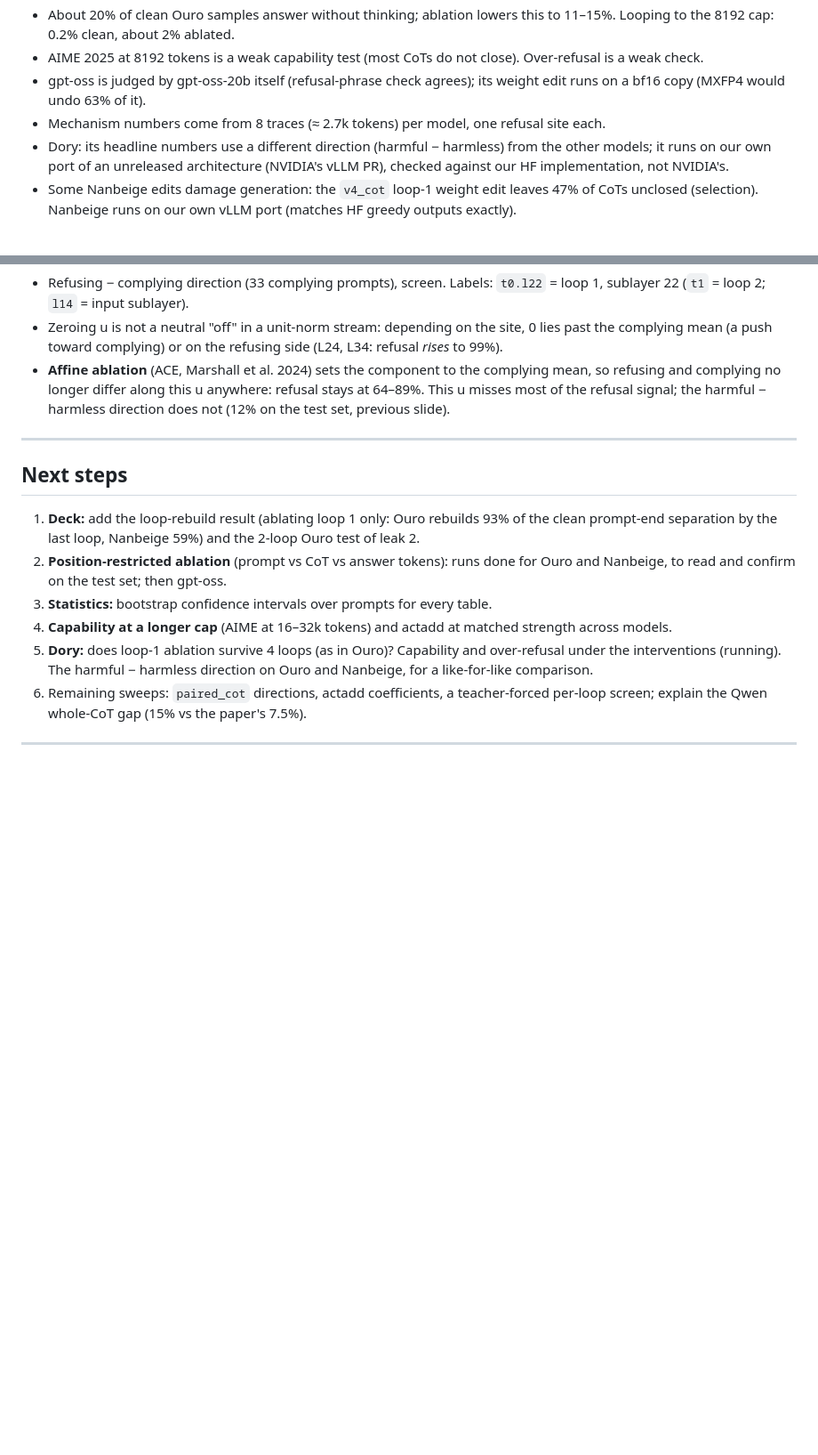
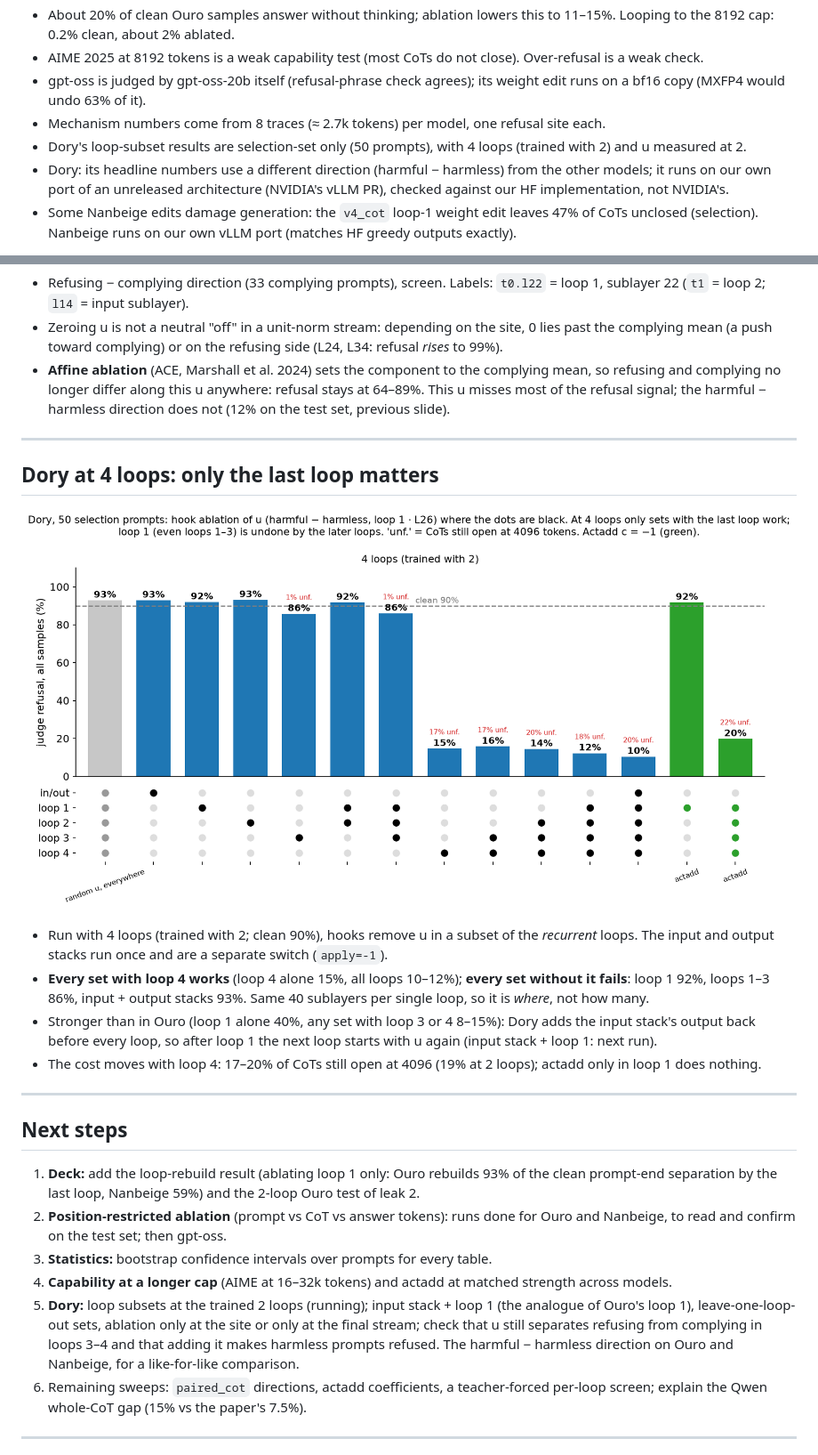
Before and after one commit to aamixsh/loop_steer, a Markdown page: docs/presentation.md, 2 parts joined by grey strips. Shown at 89% size. Rendered like a GitHub page; pictures changed too: docs/figures/dory_loops.png (added); blank space fills up the shorter version.

```diff
--- a/docs/presentation.md
+++ b/docs/presentation.md
@@ -370,6 +373,7 @@ Logit lens on clean traces (decode each loop's output directly):
 - gpt-oss is judged by gpt-oss-20b itself (refusal-phrase check agrees); its weight edit runs on a bf16 copy (MXFP4
   would undo 63% of it).
 - Mechanism numbers come from 8 traces (≈ 2.7k tokens) per model, one refusal site each.
+- Dory's loop-subset results are selection-set only (50 prompts), with 4 loops (trained with 2) and u measured at 2.
 - Dory: its headline numbers use a different direction (harmful − harmless) from the other models; it runs on our own
   port of an unreleased architecture (NVIDIA's vLLM PR), checked against our HF implementation, not NVIDIA's.
 - Some Nanbeige edits damage generation: the `v4_cot` loop-1 weight edit leaves 47% of CoTs unclosed (selection). Nanbeige
@@ -452,6 +456,20 @@ Logit lens on clean traces (decode each loop's output directly):
 
 ---
 
+## Dory at 4 loops: only the last loop matters
+
+![w:1150](figures/dory_loops.png)
+
+- Run with 4 loops (trained with 2; clean 90%), hooks remove u in a subset of the *recurrent* loops. The input and
+  output stacks run once and are a separate switch (`apply=-1`).
+- **Every set with loop 4 works** (loop 4 alone 15%, all loops 10–12%); **every set without it fails**: loop 1 92%,
+  loops 1–3 86%, input + output stacks 93%. Same 40 sublayers per single loop, so it is *where*, not how many.
+- Stronger than in Ouro (loop 1 alone 40%, any set with loop 3 or 4 8–15%): Dory adds the input stack's output back
+  before every loop, so after loop 1 the next loop starts with u again (input stack + loop 1: next run).
+- The cost moves with loop 4: 17–20% of CoTs still open at 4096 (19% at 2 loops); actadd only in loop 1 does nothing.
+
+---
+
 ## Next steps
 
 1. **Deck:** add the loop-rebuild result (ablating loop 1 only: Ouro rebuilds 93% of the clean prompt-end separation by
@@ -460,8 +478,10 @@ Logit lens on clean traces (decode each loop's output directly):
    on the test set; then gpt-oss.
 3. **Statistics:** bootstrap confidence intervals over prompts for every table.
 4. **Capability at a longer cap** (AIME at 16–32k tokens) and actadd at matched strength across models.
-5. **Dory:** does loop-1 ablation survive 4 loops (as in Ouro)? Capability and over-refusal under the interventions
-   (running). The harmful − harmless direction on Ouro and Nanbeige, for a like-for-like comparison.
+5. **Dory:** loop subsets at the trained 2 loops (running); input stack + loop 1 (the analogue of Ouro's loop 1),
+   leave-one-loop-out sets, ablation only at the site or only at the final stream; check that u still separates
+   refusing from complying in loops 3–4 and that adding it makes harmless prompts refused. The harmful − harmless
+   direction on Ouro and Nanbeige, for a like-for-like comparison.
 6. Remaining sweeps: `paired_cot` directions, actadd coefficients, a teacher-forced per-loop screen; explain the Qwen
    whole-CoT gap (15% vs the paper's 7.5%).
 
```
Also changed, not shown: other parts of docs/presentation.md (+7 -4 lines), PLAN.md (+10 -3 lines), README.md (+3 -2 lines), docs/figures/capability.png, 7 other files.
